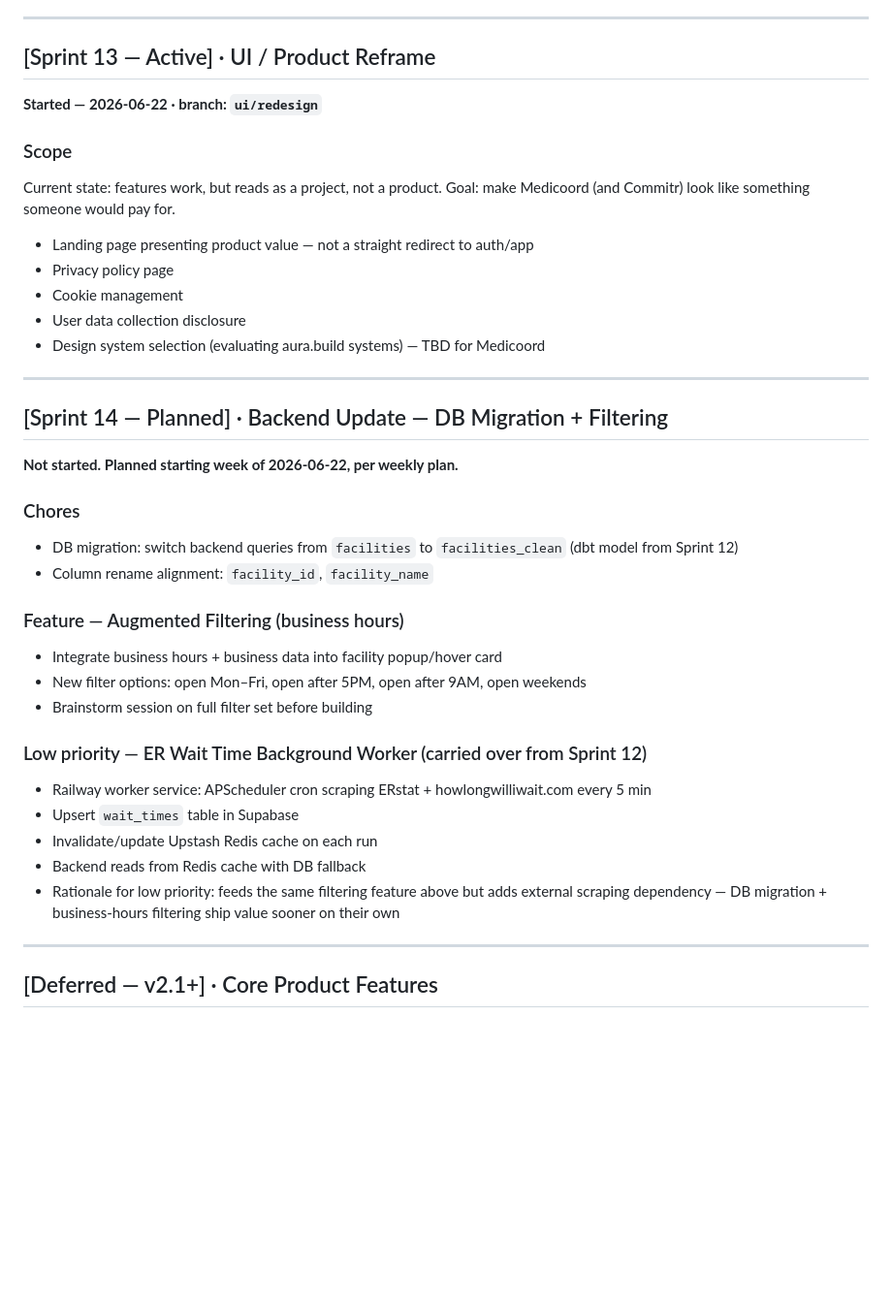
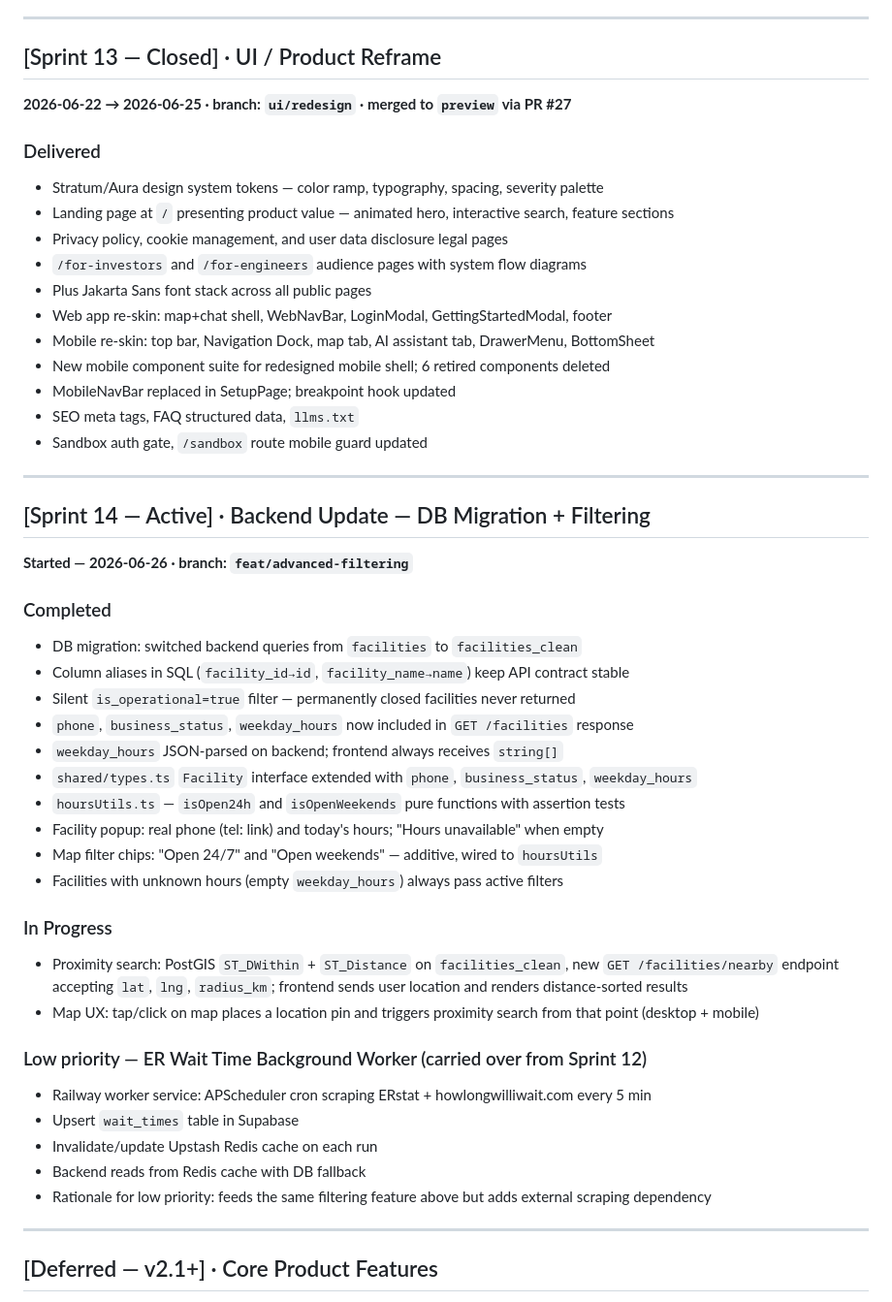
Before and after one commit to Maester-Khris/ai-healthtech-coordinator, a Markdown page: CHANGELOG.md, the part around the change. Shown at 97% size. GitHub-like rendering; blank space fills up the shorter version.

Commit message:
chore: update Sprint 14 changelog — completed items, add proximity search + map tap scope

```diff
--- a/CHANGELOG.md
+++ b/CHANGELOG.md
@@ -311,40 +311,51 @@ Android Chrome, iOS Safari ≥16.4 (live-tested on a real iPhone 15 Pro, iOS 26.
 
 ---
 
-## [Sprint 13 — Active] · UI / Product Reframe
+## [Sprint 13 — Closed] · UI / Product Reframe
 
-**Started — 2026-06-22 · branch: `ui/redesign`**
+**2026-06-22 → 2026-06-25 · branch: `ui/redesign` · merged to `preview` via PR #27**
 
-### Scope
-Current state: features work, but reads as a project, not a product. Goal: make Medicoord (and Commitr) look like something someone would pay for.
-
-- Landing page presenting product value — not a straight redirect to auth/app
-- Privacy policy page
-- Cookie management
-- User data collection disclosure
-- Design system selection (evaluating aura.build systems) — TBD for Medicoord
+### Delivered
+- Stratum/Aura design system tokens — color ramp, typography, spacing, severity palette
+- Landing page at `/` presenting product value — animated hero, interactive search, feature sections
+- Privacy policy, cookie management, and user data disclosure legal pages
+- `/for-investors` and `/for-engineers` audience pages with system flow diagrams
+- Plus Jakarta Sans font stack across all public pages
+- Web app re-skin: map+chat shell, WebNavBar, LoginModal, GettingStartedModal, footer
+- Mobile re-skin: top bar, Navigation Dock, map tab, AI assistant tab, DrawerMenu, BottomSheet
+- New mobile component suite for redesigned mobile shell; 6 retired components deleted
+- MobileNavBar replaced in SetupPage; breakpoint hook updated
+- SEO meta tags, FAQ structured data, `llms.txt`
+- Sandbox auth gate, `/sandbox` route mobile guard updated
 
 ---
 
-## [Sprint 14 — Planned] · Backend Update — DB Migration + Filtering
+## [Sprint 14 — Active] · Backend Update — DB Migration + Filtering
 
-**Not started. Planned starting week of 2026-06-22, per weekly plan.**
+**Started — 2026-06-26 · branch: `feat/advanced-filtering`**
 
-### Chores
-- DB migration: switch backend queries from `facilities` to `facilities_clean` (dbt model from Sprint 12)
-- Column rename alignment: `facility_id`, `facility_name`
+### Completed
+- DB migration: switched backend queries from `facilities` to `facilities_clean`
+- Column aliases in SQL (`facility_id→id`, `facility_name→name`) keep API contract stable
+- Silent `is_operational=true` filter — permanently closed facilities never returned
+- `phone`, `business_status`, `weekday_hours` now included in `GET /facilities` response
+- `weekday_hours` JSON-parsed on backend; frontend always receives `string[]`
+- `shared/types.ts` `Facility` interface extended with `phone`, `business_status`, `weekday_hours`
+- `hoursUtils.ts` — `isOpen24h` and `isOpenWeekends` pure functions with assertion tests
+- Facility popup: real phone (tel: link) and today's hours; "Hours unavailable" when empty
+- Map filter chips: "Open 24/7" and "Open weekends" — additive, wired to `hoursUtils`
+- Facilities with unknown hours (empty `weekday_hours`) always pass active filters
 
-### Feature — Augmented Filtering (business hours)
-- Integrate business hours + business data into facility popup/hover card
-- New filter options: open Mon–Fri, open after 5PM, open after 9AM, open weekends
-- Brainstorm session on full filter set before building
+### In Progress
+- Proximity search: PostGIS `ST_DWithin` + `ST_Distance` on `facilities_clean`, new `GET /facilities/nearby` endpoint accepting `lat`, `lng`, `radius_km`; frontend sends user location and renders distance-sorted results
+- Map UX: tap/click on map places a location pin and triggers proximity search from that point (desktop + mobile)
 
 ### Low priority — ER Wait Time Background Worker (carried over from Sprint 12)
 - Railway worker service: APScheduler cron scraping ERstat + howlongwilliwait.com every 5 min
 - Upsert `wait_times` table in Supabase
 - Invalidate/update Upstash Redis cache on each run
 - Backend reads from Redis cache with DB fallback
-- Rationale for low priority: feeds the same filtering feature above but adds external scraping dependency — DB migration + business-hours filtering ship value sooner on their own
+- Rationale for low priority: feeds the same filtering feature above but adds external scraping dependency
 
 ---
 
```
